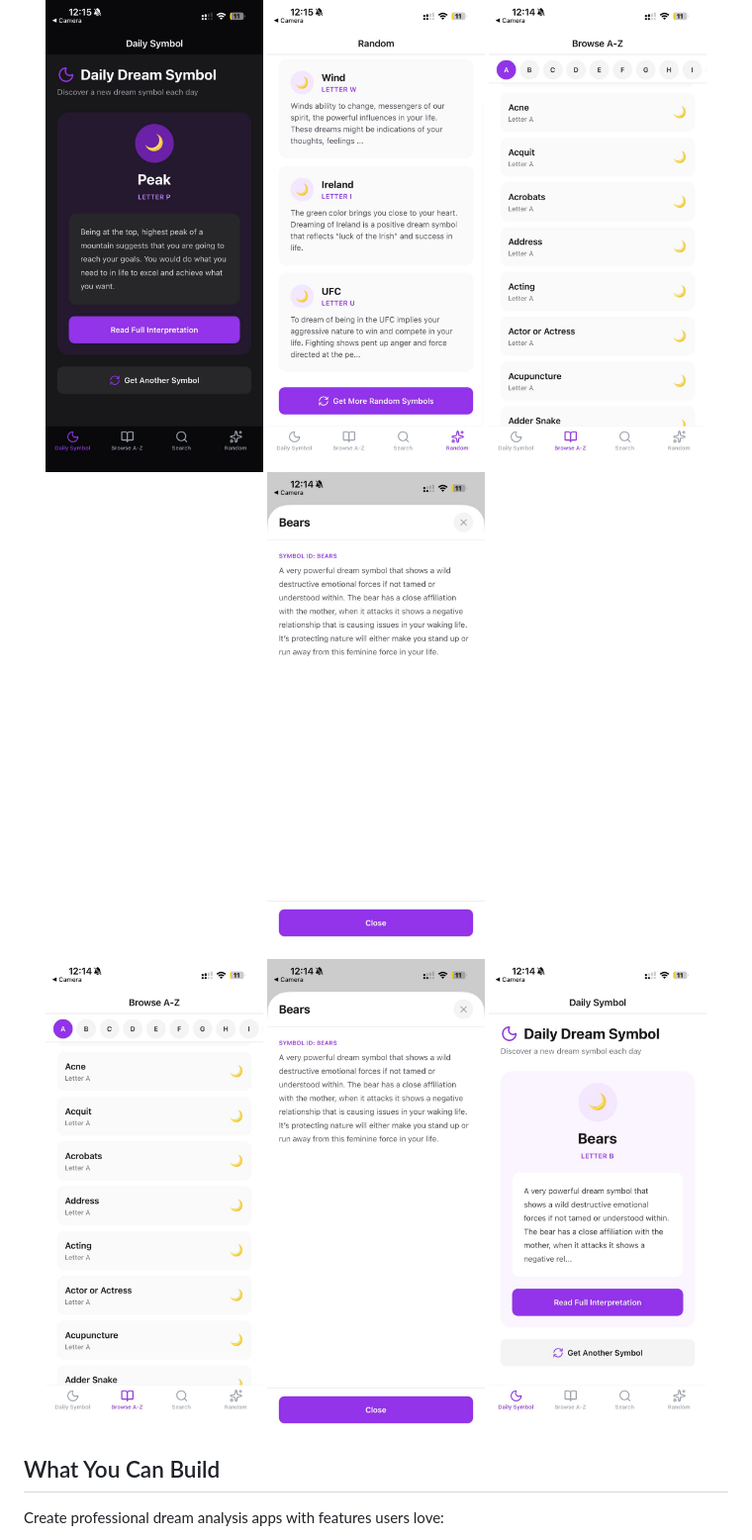
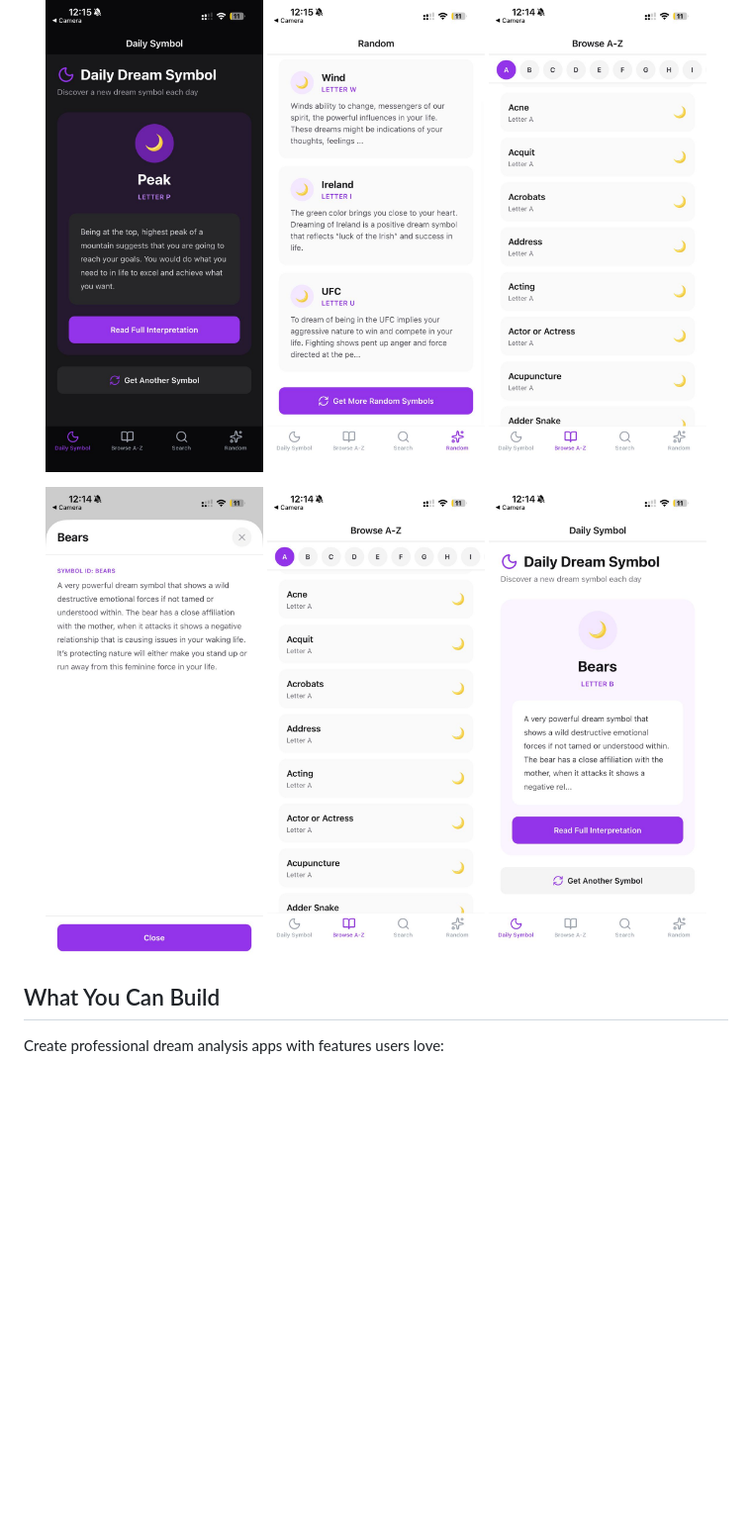
Before and after one commit to RoxyAPI/dreams-starter-app, a Markdown page: README.md, the part around the change. Shown at 99% size. GitHub-like rendering; pictures changed too: screenshots/06.jpeg, screenshots/07.jpeg (deleted); blank space fills up the shorter version.

Commit message:
feat: update README with new screenshots and remove outdated images

```diff
--- a/README.md
+++ b/README.md
@@ -8,12 +8,11 @@ Build your own dream interpretation app with React Native and Expo. This product
   <img src="screenshots/01.jpeg" width="220" alt="Daily Dream Symbol" />
   <img src="screenshots/02.jpeg" width="220" alt="Browse A-Z" />
   <img src="screenshots/03.jpeg" width="220" alt="Search Dreams" />
-  <img src="screenshots/04.jpeg" width="220" alt="Random Symbols" />
 </p>
 <p align="center">
+  <img src="screenshots/04.jpeg" width="220" alt="Random Symbols" />
   <img src="screenshots/05.jpeg" width="220" alt="Symbol Details" />
   <img src="screenshots/06.jpeg" width="220" alt="Full Interpretation" />
-  <img src="screenshots/07.jpeg" width="220" alt="Dark Mode" />
 </p>
 
 ## What You Can Build
```
